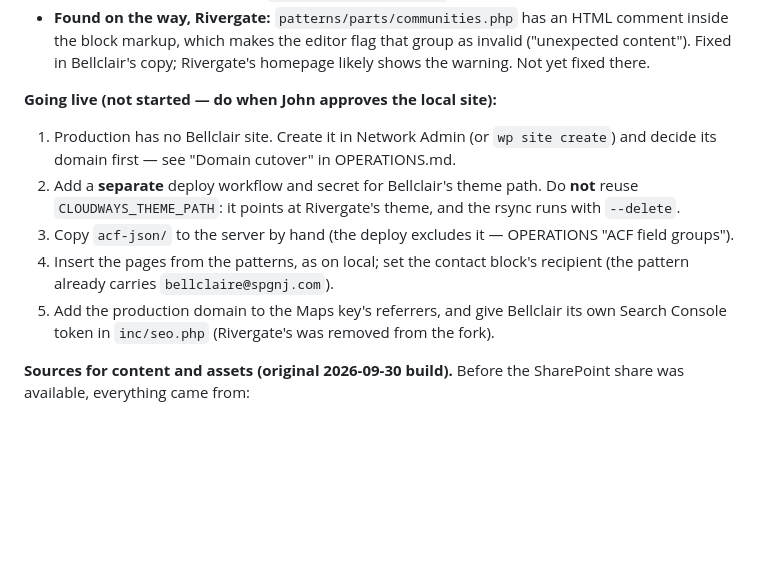
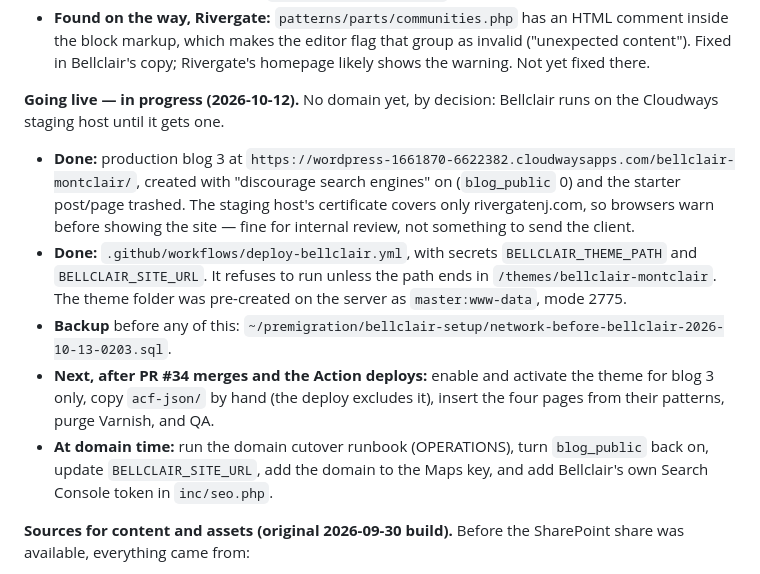
Before and after one commit to Bruddas-Industries/Sterling-Properties, a Markdown page: docs/STATUS.md, the part around the change. Drawn GitHub-style; blank space fills up the shorter version.

Commit message:
Record the Bellclair production site and deploy setup
Co-Authored-By: Claude Opus 5.5 (1M context) <noreply@anthropic.com>

```diff
--- a/docs/STATUS.md
+++ b/docs/STATUS.md
@@ -110,16 +110,23 @@ production yet; that waits for John's go-ahead. Theme **1.0.0**, forked from Riv
   the block markup, which makes the editor flag that group as invalid ("unexpected content").
   Fixed in Bellclair's copy; Rivergate's homepage likely shows the warning. Not yet fixed there.
 
-**Going live (not started — do when John approves the local site):**
-1. Production has no Bellclair site. Create it in Network Admin (or `wp site create`) and decide
-   its domain first — see "Domain cutover" in OPERATIONS.md.
-2. Add a **separate** deploy workflow and secret for Bellclair's theme path. Do **not** reuse
-   `CLOUDWAYS_THEME_PATH`: it points at Rivergate's theme, and the rsync runs with `--delete`.
-3. Copy `acf-json/` to the server by hand (the deploy excludes it — OPERATIONS "ACF field groups").
-4. Insert the pages from the patterns, as on local; set the contact block's recipient (the
-   pattern already carries `bellclaire@spgnj.com`).
-5. Add the production domain to the Maps key's referrers, and give Bellclair its own Search
-   Console token in `inc/seo.php` (Rivergate's was removed from the fork).
+**Going live — in progress (2026-10-12).** No domain yet, by decision: Bellclair runs on the
+Cloudways staging host until it gets one.
+- **Done:** production blog 3 at
+  `https://wordpress-1661870-6622382.cloudwaysapps.com/bellclair-montclair/`, created with
+  "discourage search engines" on (`blog_public` 0) and the starter post/page trashed. The
+  staging host's certificate covers only rivergatenj.com, so browsers warn before showing the
+  site — fine for internal review, not something to send the client.
+- **Done:** `.github/workflows/deploy-bellclair.yml`, with secrets `BELLCLAIR_THEME_PATH` and
+  `BELLCLAIR_SITE_URL`. It refuses to run unless the path ends in `/themes/bellclair-montclair`.
+  The theme folder was pre-created on the server as `master:www-data`, mode 2775.
+- **Backup** before any of this: `~/premigration/bellclair-setup/network-before-bellclair-2026-10-13-0203.sql`.
+- **Next, after PR #34 merges and the Action deploys:** enable and activate the theme for blog 3
+  only, copy `acf-json/` by hand (the deploy excludes it), insert the four pages from their
+  patterns, purge Varnish, and QA.
+- **At domain time:** run the domain cutover runbook (OPERATIONS), turn `blog_public` back on,
+  update `BELLCLAIR_SITE_URL`, add the domain to the Maps key, and add Bellclair's own Search
+  Console token in `inc/seo.php`.
 
 **Sources for content and assets (original 2026-09-30 build).** Before the SharePoint share was
 available, everything came from:
```
Also changed, not shown: docs/OPERATIONS.md (+3 -1 lines).
